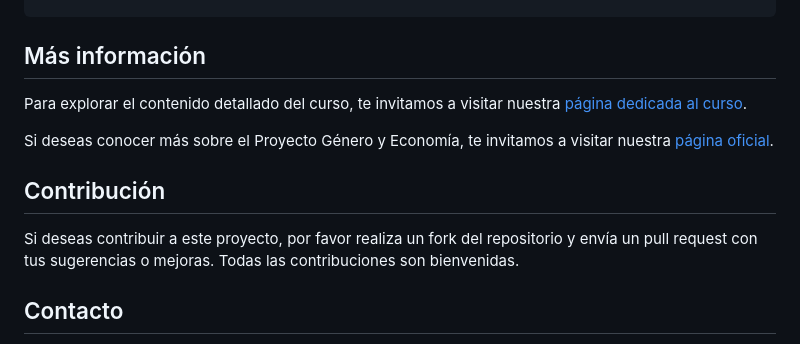
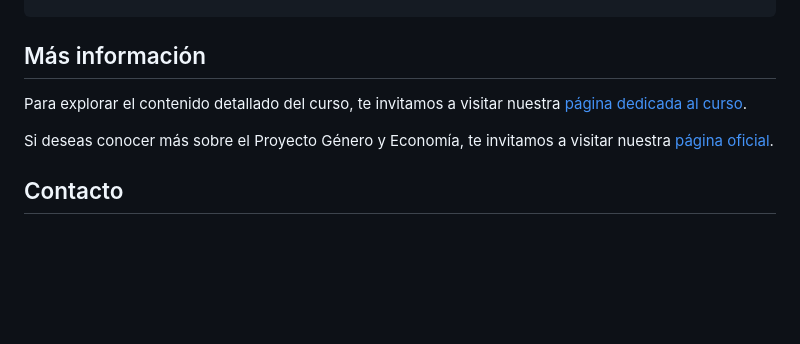
Before and after one commit to GeneroyEconomia/python_economia_cuidado, a Markdown page: README.md, the part around the change. GitHub-like rendering; blank space fills up the shorter version.

```diff
--- a/README.md
+++ b/README.md
@@ -44,10 +44,6 @@ Para explorar el contenido detallado del curso, te invitamos a visitar nuestra [
 Si deseas conocer más sobre el Proyecto Género y Economía, te invitamos a visitar nuestra [página oficial](https://generoyeconomia.org/).
 
 
-## Contribución
-Si deseas contribuir a este proyecto, por favor realiza un fork del repositorio y envía un pull request con tus sugerencias o mejoras. Todas las contribuciones son bienvenidas.
-
-
 ## Contacto
 Para preguntas o sugerencias, por favor contacta a [generoyeconomia@javeriana.edu.co](mailto:generoyeconomia@javeriana.edu.co) o a [generoyeconomiaj@gmail.com](mailto:generoyeconomiaj@gmail.com).
 
```
